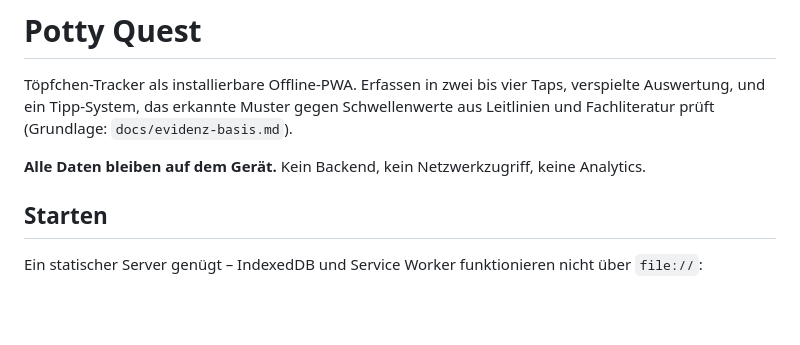
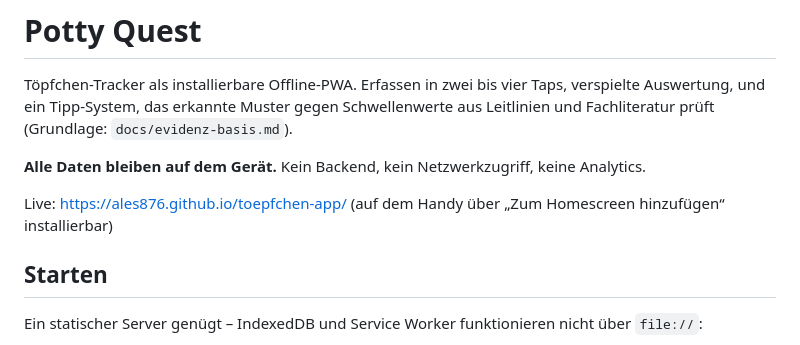
Before and after one commit to ales876/toepfchen-app, a Markdown page: README.md, the part around the change. Rendered like a GitHub page; blank space fills up the shorter version.

Commit message:
Live-URL im README
Co-Authored-By: Claude Opus 5 <noreply@anthropic.com>

```diff
--- a/README.md
+++ b/README.md
@@ -5,6 +5,8 @@ verspielte Auswertung, und ein Tipp-System, das erkannte Muster gegen Schwellenw
 aus Leitlinien und Fachliteratur prüft (Grundlage: `docs/evidenz-basis.md`).
 
 **Alle Daten bleiben auf dem Gerät.** Kein Backend, kein Netzwerkzugriff, keine Analytics.
+
+Live: https://ales876.github.io/toepfchen-app/ (auf dem Handy über „Zum Homescreen hinzufügen“ installierbar)
 
 ## Starten
 
```
